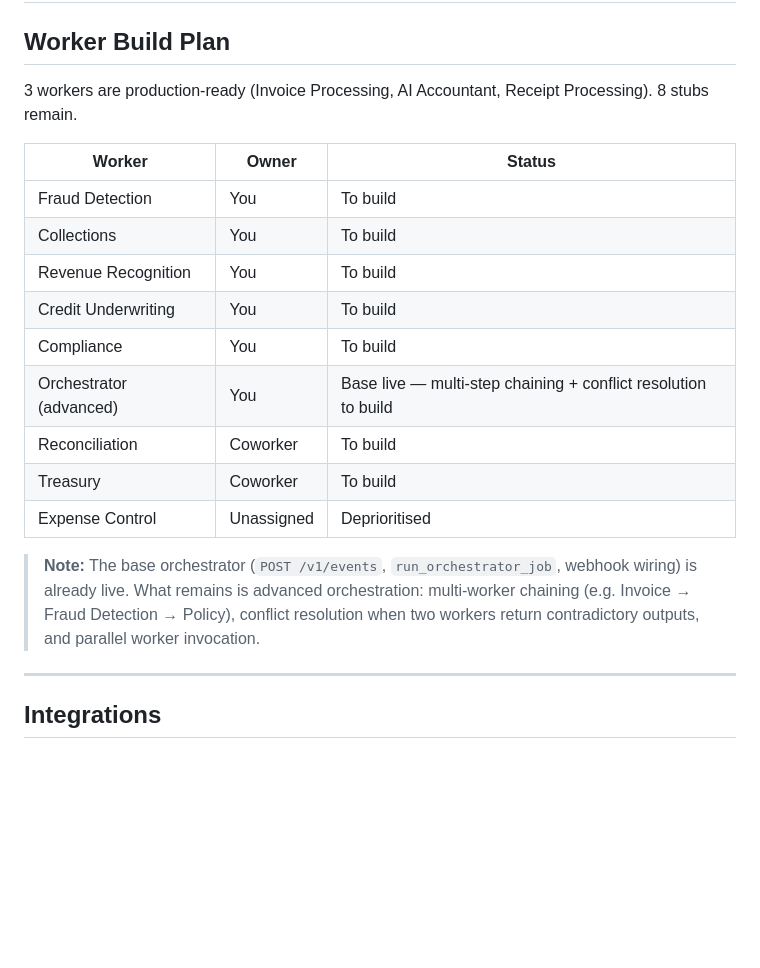
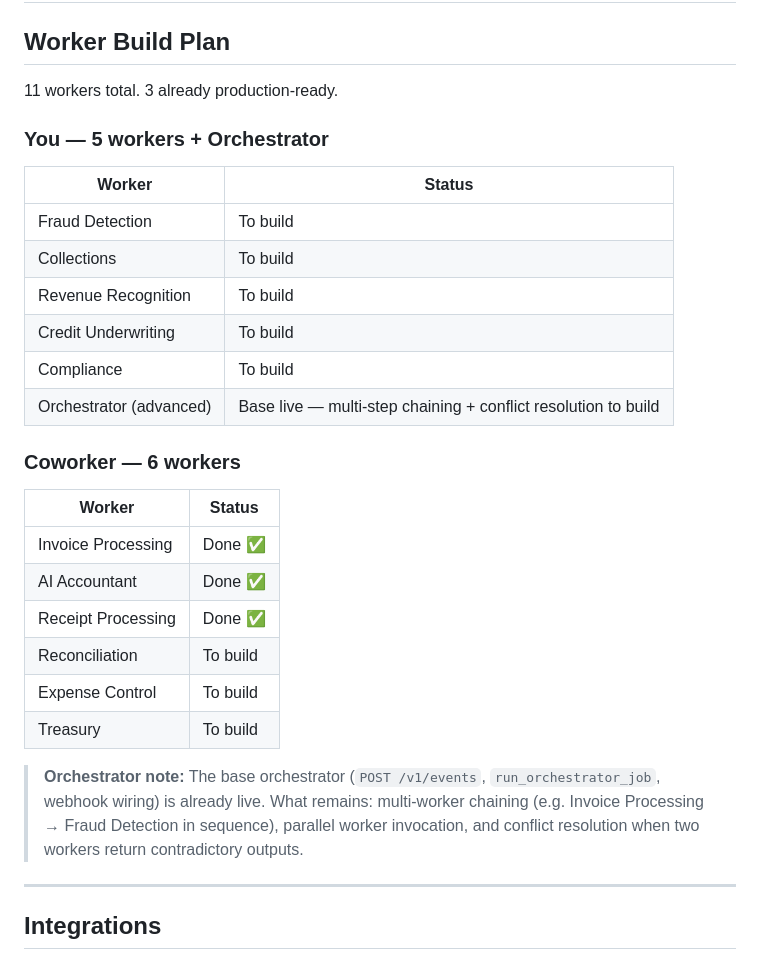
Before and after one commit to tshallycodes/clendan, a Markdown page: docs/tasks.md, the part around the change. Rendered like a GitHub page; blank space fills up the shorter version.

Commit message:
docs: correct worker assignments — coworker 6, you 5 + orchestrator
Co-Authored-By: Claude Sonnet 4.6 <noreply@anthropic.com>

```diff
--- a/docs/tasks.md
+++ b/docs/tasks.md
@@ -2,21 +2,31 @@
 
 ## Worker Build Plan
 
-3 workers are production-ready (Invoice Processing, AI Accountant, Receipt Processing). 8 stubs remain.
+11 workers total. 3 already production-ready.
 
-| Worker | Owner | Status |
-|---|---|---|
-| Fraud Detection | You | To build |
-| Collections | You | To build |
-| Revenue Recognition | You | To build |
-| Credit Underwriting | You | To build |
-| Compliance | You | To build |
-| Orchestrator (advanced) | You | Base live — multi-step chaining + conflict resolution to build |
-| Reconciliation | Coworker | To build |
-| Treasury | Coworker | To build |
-| Expense Control | Unassigned | Deprioritised |
+### You — 5 workers + Orchestrator
 
-> **Note:** The base orchestrator (`POST /v1/events`, `run_orchestrator_job`, webhook wiring) is already live. What remains is advanced orchestration: multi-worker chaining (e.g. Invoice → Fraud Detection → Policy), conflict resolution when two workers return contradictory outputs, and parallel worker invocation.
+| Worker | Status |
+|---|---|
+| Fraud Detection | To build |
+| Collections | To build |
+| Revenue Recognition | To build |
+| Credit Underwriting | To build |
+| Compliance | To build |
+| Orchestrator (advanced) | Base live — multi-step chaining + conflict resolution to build |
+
+### Coworker — 6 workers
+
+| Worker | Status |
+|---|---|
+| Invoice Processing | Done ✅ |
+| AI Accountant | Done ✅ |
+| Receipt Processing | Done ✅ |
+| Reconciliation | To build |
+| Expense Control | To build |
+| Treasury | To build |
+
+> **Orchestrator note:** The base orchestrator (`POST /v1/events`, `run_orchestrator_job`, webhook wiring) is already live. What remains: multi-worker chaining (e.g. Invoice Processing → Fraud Detection in sequence), parallel worker invocation, and conflict resolution when two workers return contradictory outputs.
 
 ---
 
```
